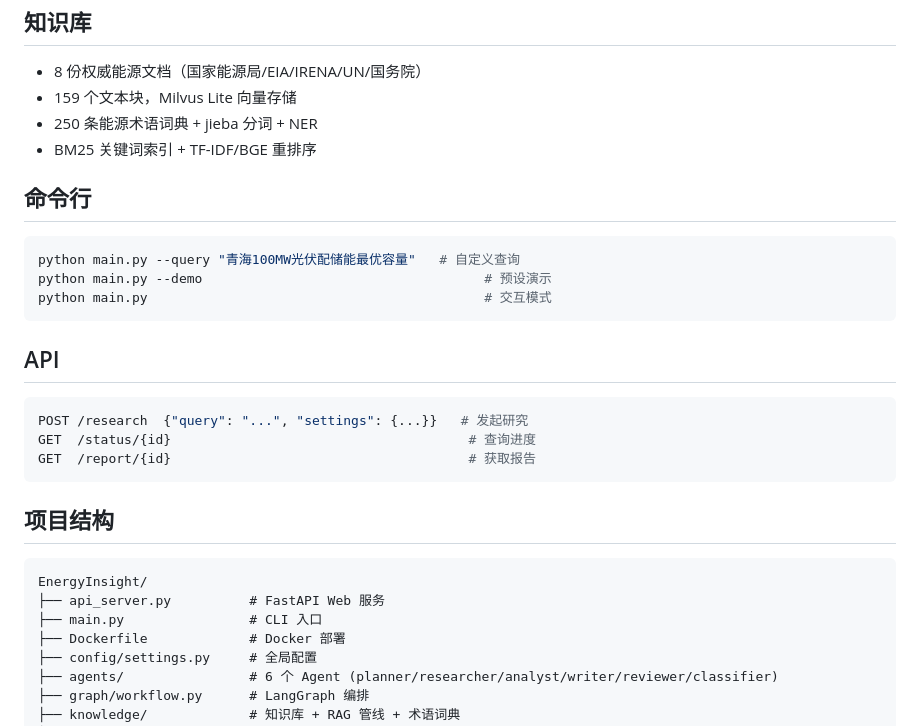
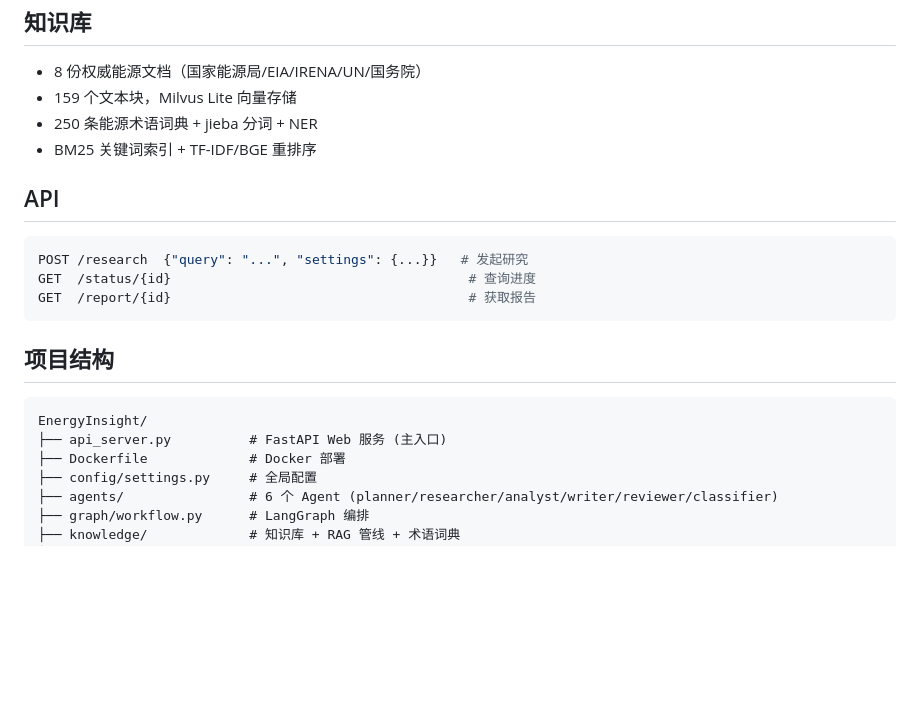
Before and after one commit to MokianWang/EnergyInsight, a Markdown page: README.md, the part around the change. GitHub-like rendering; blank space fills up the shorter version.

Commit message:
Update README after removing main.py

````diff
--- a/README.md
+++ b/README.md
@@ -71,14 +71,6 @@ venv312\Scripts\python main.py --query "钠离子电池储能技术经济性分
 - 250 条能源术语词典 + jieba 分词 + NER
 - BM25 关键词索引 + TF-IDF/BGE 重排序
 
-## 命令行
-
-```bash
-python main.py --query "青海100MW光伏配储能最优容量"   # 自定义查询
-python main.py --demo                                    # 预设演示
-python main.py                                           # 交互模式
-```
-
 ## API
 
 ```bash
@@ -91,8 +83,7 @@ GET  /report/{id}                                      # 获取报告
 
 ```
 EnergyInsight/
-├── api_server.py          # FastAPI Web 服务
-├── main.py                # CLI 入口
+├── api_server.py          # FastAPI Web 服务 (主入口)
 ├── Dockerfile             # Docker 部署
 ├── config/settings.py     # 全局配置
 ├── agents/                # 6 个 Agent (planner/researcher/analyst/writer/reviewer/classifier)
````
